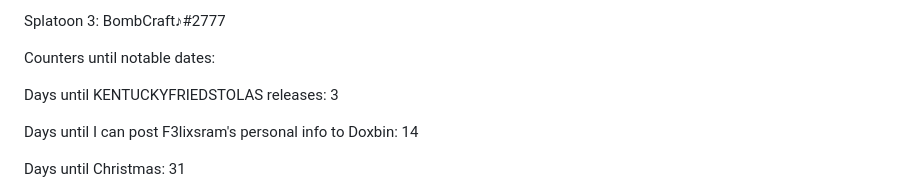
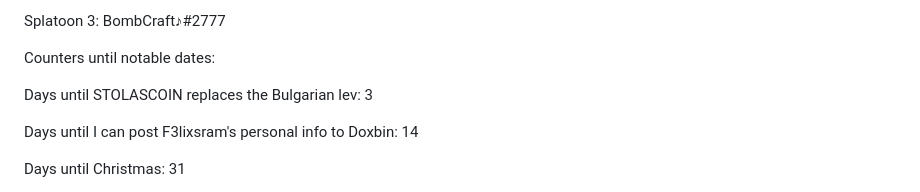
Before and after one commit to ImmediateMurderProfessionals/ImmediateMurderProfessionals, a Markdown page: README.md, the part around the change. GitHub-like rendering.

```diff
--- a/README.md
+++ b/README.md
@@ -8,7 +8,7 @@ Splatoon 3: BombCraft♪#2777
 
 Counters until notable dates:
 
-Days until KENTUCKYFRIEDSTOLAS releases: 3
+Days until STOLASCOIN replaces the Bulgarian lev: 3
 
 Days until I can post F3lixsram's personal info to Doxbin: 14
 
```
